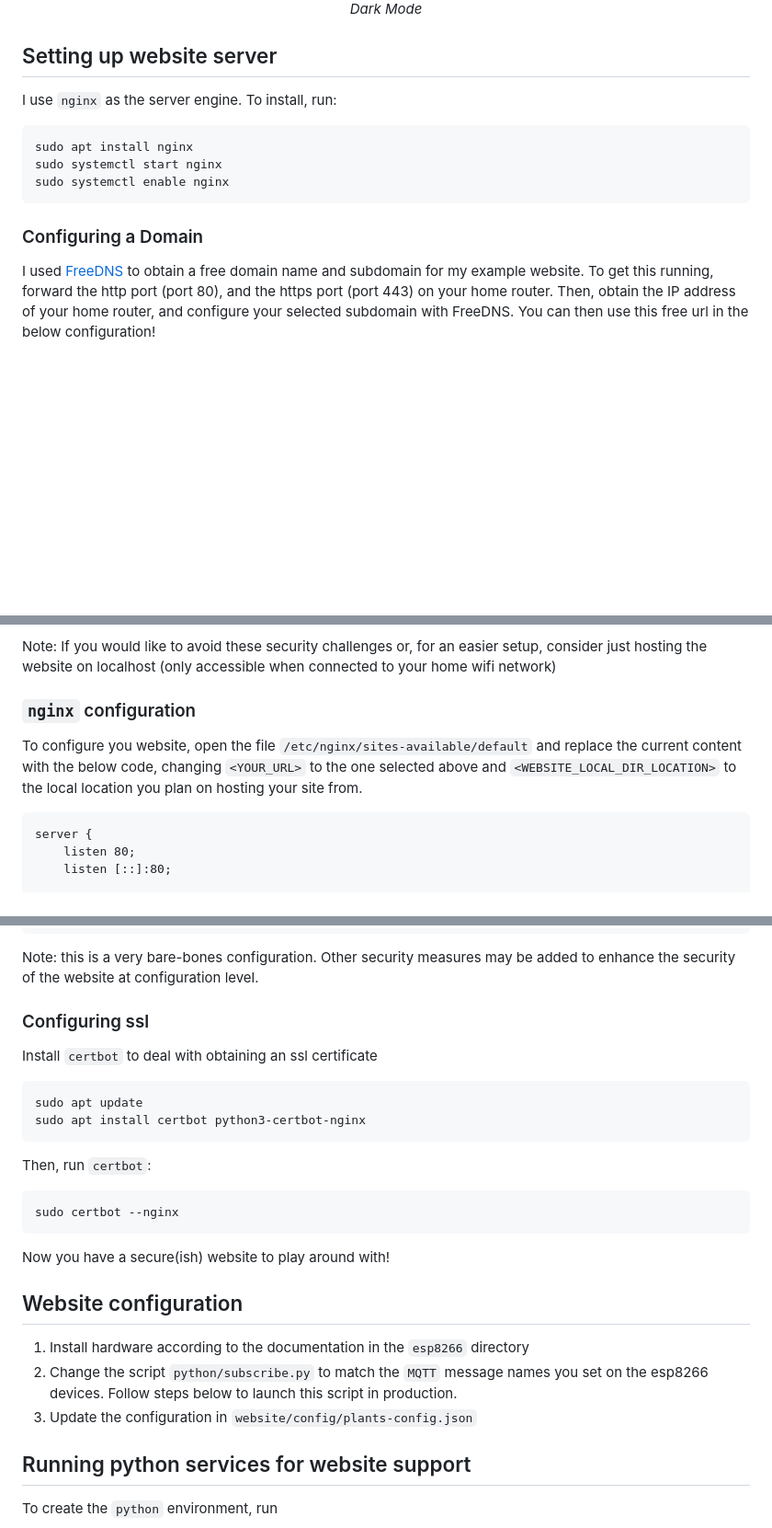
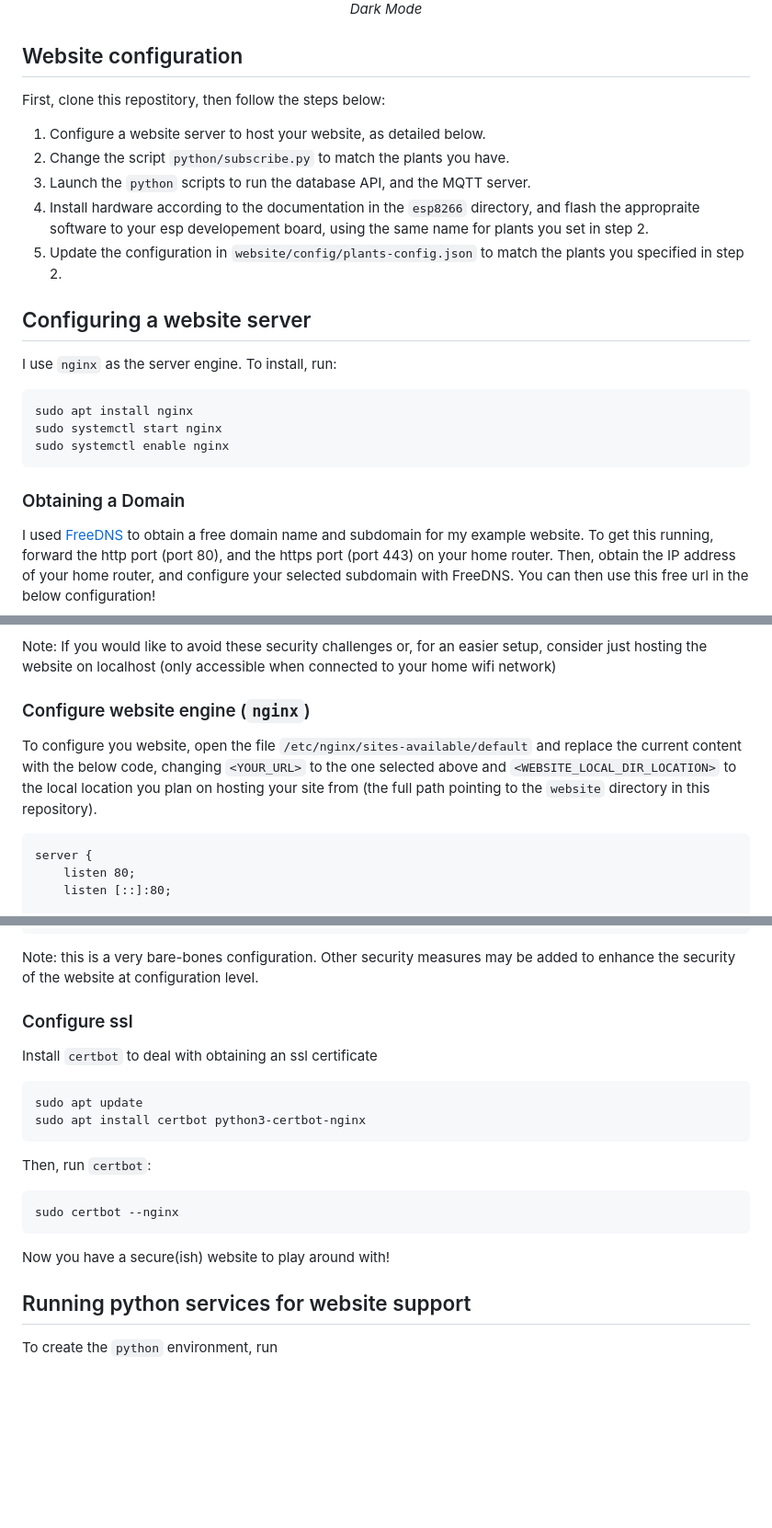
Before and after one commit to milescb/PiWebsite, a Markdown page: README.md, 3 parts joined by grey strips. Shown: that part at 92% size. Drawn GitHub-style; blank space fills up the shorter version.

Commit message:
Enhance README with additional hosting instructions

````diff
--- a/README.md
+++ b/README.md
@@ -26,7 +26,17 @@ This repository contains the code used to host [rain.crabdance.com](https://rain
 	<em>Dark Mode</em>
 </p>
 
-## Setting up website server
+## Website configuration
+
+First, clone this repostitory, then follow the steps below:
+
+1. Configure a website server to host your website, as detailed below.
+2. Change the script `python/subscribe.py` to match the plants you have.
+3. Launch the `python` scripts to run the database API, and the MQTT server.
+4. Install hardware according to the documentation in the `esp8266` directory, and flash the appropraite software to your esp developement board, using the same name for plants you set in step 2.
+5. Update the configuration in `website/config/plants-config.json` to match the plants you specified in step 2.
+
+## Configuring a website server
 
 I use `nginx` as the server engine. To install, run:
 
@@ -36,7 +46,7 @@ sudo systemctl start nginx
 sudo systemctl enable nginx
 ```
 
-### Configuring a Domain
+### Obtaining a Domain
 
 I used [FreeDNS](https://freedns.afraid.org) to obtain a free domain name and subdomain for my example website. To get this running, forward the http port (port 80), and the https port (port 443) on your home router. Then, obtain the IP address of your home router, and configure your selected subdomain with FreeDNS. You can then use this free url in the below configuration!
 
@@ -46,9 +56,9 @@ Exposing ports on your home internet can expose your device to attacks. In order
 
 Note: If you would like to avoid these security challenges or, for an easier setup, consider just hosting the website on localhost (only accessible when connected to your home wifi network)
 
-### `nginx` configuration
+### Configure website engine (`nginx`)
 
-To configure you website, open the file `/etc/nginx/sites-available/default` and replace the current content with the below code, changing `<YOUR_URL>` to the one selected above and `<WEBSITE_LOCAL_DIR_LOCATION>` to the local location you plan on hosting your site from.
+To configure you website, open the file `/etc/nginx/sites-available/default` and replace the current content with the below code, changing `<YOUR_URL>` to the one selected above and `<WEBSITE_LOCAL_DIR_LOCATION>` to the local location you plan on hosting your site from (the full path pointing to the `website` directory in this repository).
 
 ```
 server {
@@ -84,7 +94,7 @@ server {
 
 Note: this is a very bare-bones configuration. Other security measures may be added to enhance the security of the website at configuration level.
 
-### Configuring ssl
+### Configure ssl
 
 Install `certbot` to deal with obtaining an ssl certificate
 
@@ -100,12 +110,6 @@ sudo certbot --nginx
 ```
 
 Now you have a secure(ish) website to play around with!
-
-## Website configuration
-
-1. Install hardware according to the documentation in the `esp8266` directory
-1. Change the script `python/subscribe.py` to match the `MQTT` message names you set on the esp8266 devices. Follow steps below to launch this script in production.
-1. Update the configuration in `website/config/plants-config.json`
 
 ## Running python services for website support
 
````
Also changed, not shown: other parts of README.md (+1 -1 lines).
